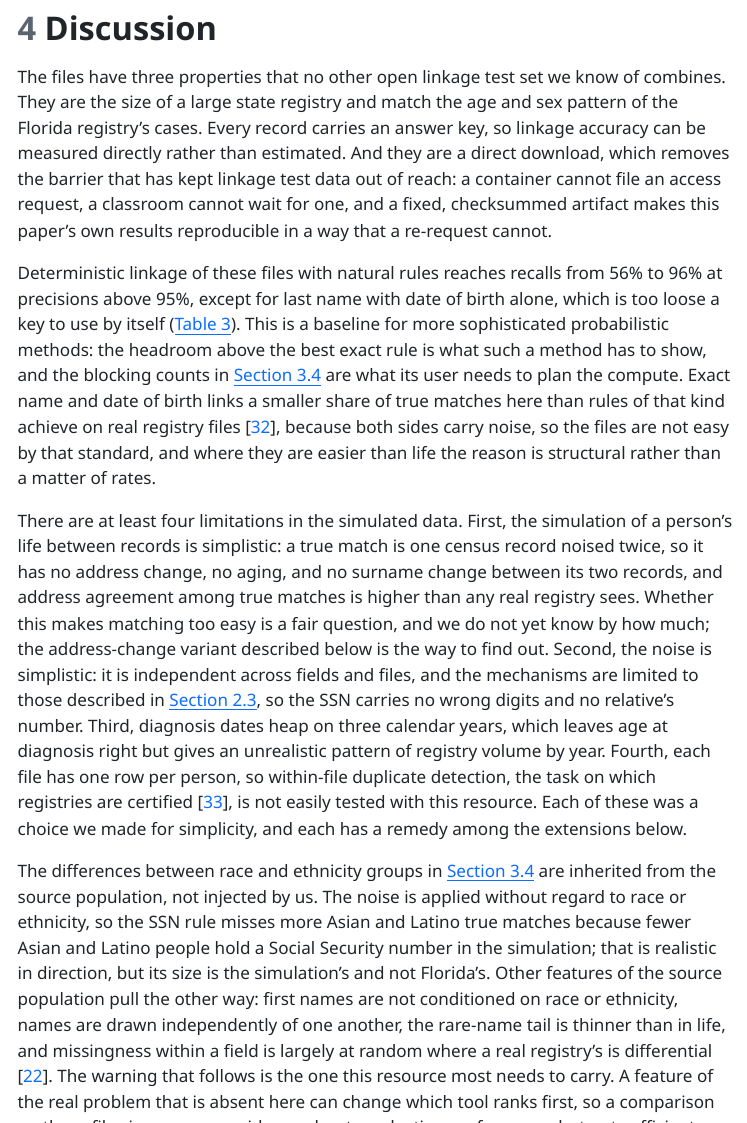
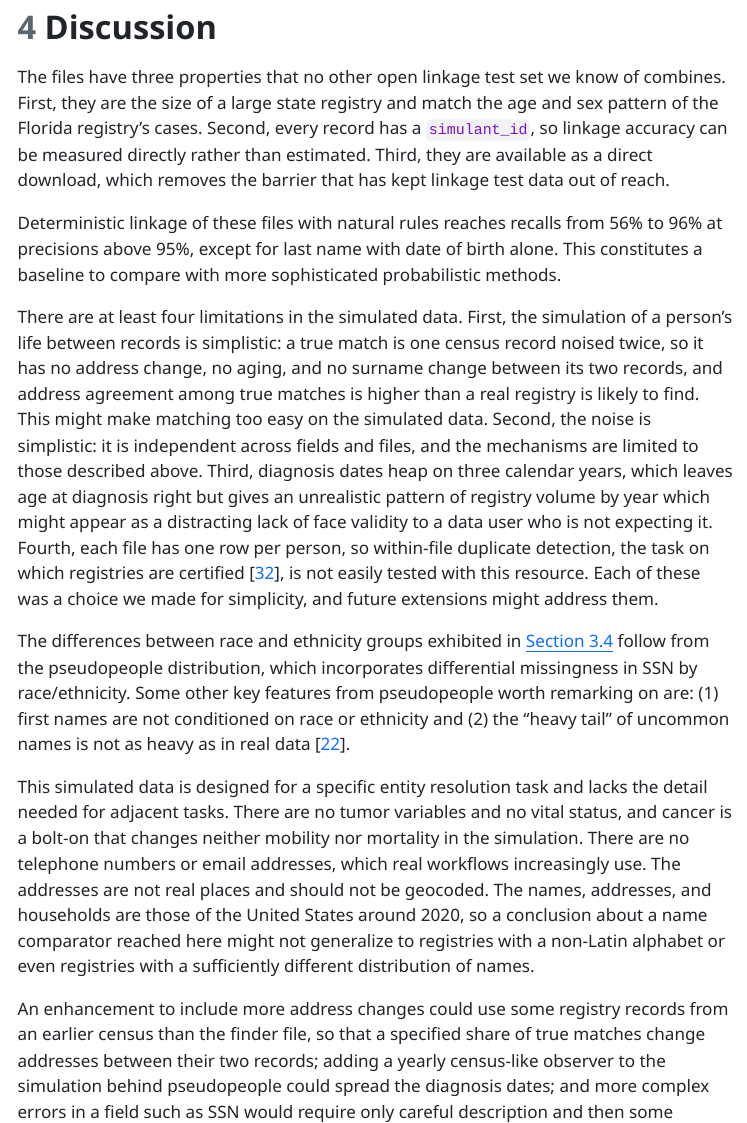
Before and after one commit to aflaxman/simulated_data_for_fcds_scale_rl, a Quarto document (paper.qmd): the page in a window 1100 px wide, from 13590 px down before the commit and from 13550 px down after it, so that both start at the same text, and a second part further down, joined at a grey line. The pictures show the output file paper.html that the author committed with the source, opened offline; menus at the side of the page are left out.

Commit message:
additional de-slop work by Abie, in preparation for sharing with sim sci team and external coauthor

```diff
--- a/paper.qmd
+++ b/paper.qmd
@@ -13,6 +13,7 @@ author:
         region: WA
         postal-code: "98195"
         country: USA
+  - name: Maybe others?
   - name: Anders Alexandersson
     # TODO before submission: confirm affiliation wording, add full street address and ORCID
     affiliations:
@@ -25,4 +25,3 @@ abstract: |
-  **Introduction** … **Methods** … **Results** … **Conclusion** …
 keywords: [record linkage, entity resolution, simulated data, cancer registry, benchmark dataset, reproducibility, pseudopeople]
 ---
 
@@ -496,16 +495,15 @@ Without blocking the two files present `{python} n_pairs_naive` record pairs. Bl
 
 # Discussion {#sec-discussion}
 
-The files have three properties that no other open linkage test set we know of combines. They are the size of a large state registry and match the age and sex pattern of the Florida registry's cases. Every record carries an answer key, so linkage accuracy can be measured directly rather than estimated. And they are a direct download, which removes the barrier that has kept linkage test data out of reach: a container cannot file an access request, a classroom cannot wait for one, and a fixed, checksummed artifact makes this paper's own results reproducible in a way that a re-request cannot.
+The files have three properties that no other open linkage test set we know of combines. First, they are the size of a large state registry and match the age and sex pattern of the Florida registry's cases. Second, every record has a `simulant_id`, so linkage accuracy can be measured directly rather than estimated. Third, they are available as a direct download, which removes the barrier that has kept linkage test data out of reach.
 
-Deterministic linkage of these files with natural rules reaches recalls from `{python} ladder_recall_min` to `{python} ladder_recall_max` at precisions above `{python} ladder_precision_floor`, except for last name with date of birth alone, which is too loose a key to use by itself (@tbl-ladder). This is a baseline for more sophisticated probabilistic methods: the headroom above the best exact rule is what such a method has to show, and the blocking counts in @sec-difficulty are what its user needs to plan the compute. Exact name and date of birth links a smaller share of true matches here than rules of that kind achieve on real registry files [@li2006deterministic], because both sides carry noise, so the files are not easy by that standard, and where they are easier than life the reason is structural rather than a matter of rates.
+Deterministic linkage of these files with natural rules reaches recalls from `{python} ladder_recall_min` to `{python} ladder_recall_max` at precisions above `{python} ladder_precision_floor`, except for last name with date of birth alone. This constitutes a baseline to compare with more sophisticated probabilistic methods.
 
-There are at least four limitations in the simulated data. First, the simulation of a person's life between records is simplistic: a true match is one census record noised twice, so it has no address change, no aging, and no surname change between its two records, and address agreement among true matches is higher than any real registry sees. Whether this makes matching too easy is a fair question, and we do not yet know by how much; the address-change variant described below is the way to find out. Second, the noise is simplistic: it is independent across fields and files, and the mechanisms are limited to those described in @sec-noise, so the SSN carries no wrong digits and no relative's number. Third, diagnosis dates heap on three calendar years, which leaves age at diagnosis right but gives an unrealistic pattern of registry volume by year. Fourth, each file has one row per person, so within-file duplicate detection, the task on which registries are certified [@naaccr2026certification], is not easily tested with this resource. Each of these was a choice we made for simplicity, and each has a remedy among the extensions below.
+There are at least four limitations in the simulated data. First, the simulation of a person's life between records is simplistic: a true match is one census record noised twice, so it has no address change, no aging, and no surname change between its two records, and address agreement among true matches is higher than a real registry is likely to find. This might make matching too easy on the simulated data. Second, the noise is simplistic: it is independent across fields and files, and the mechanisms are limited to those described above. Third, diagnosis dates heap on three calendar years, which leaves age at diagnosis right but gives an unrealistic pattern of registry volume by year which might appear as a distracting lack of face validity to a data user who is not expecting it. Fourth, each file has one row per person, so within-file duplicate detection, the task on which registries are certified [@naaccr2026certification], is not easily tested with this resource. Each of these was a choice we made for simplicity, and future extensions might address them.
 
-The differences between race and ethnicity groups in @sec-difficulty are inherited from the source population, not injected by us. The noise is applied without regard to race or ethnicity, so the SSN rule misses more Asian and Latino true matches because fewer Asian and Latino people hold a Social Security number in the simulation; that is realistic in direction, but its size is the simulation's and not Florida's. Other features of the source population pull the other way: first names are not conditioned on race or ethnicity, names are drawn independently of one another, the rare-name tail is thinner than in life, and missingness within a field is largely at random where a real registry's is differential [@haddock2024simulated]. The warning that follows is the one this resource most needs to carry. A feature of the real problem that is absent here can change which tool ranks first, so a comparison on these files is necessary evidence about production performance but not sufficient, and a method that wins here should still be validated in situ [@alexandersson2024comparing].
+The differences between race and ethnicity groups exhibited in @sec-difficulty follow from the pseudopeople distribution, which incorporates differential missingness in SSN by race/ethnicity. Some other key features from pseudopeople worth remarking on are: (1) first names are not conditioned on race or ethnicity and (2) the "heavy tail" of uncommon names is not as heavy as in real data [@haddock2024simulated].
 
-This simulated data is designed for a specific entity resolution task and lacks the detail needed for adjacent tasks. There are no tumor variables and no vital status, and cancer is a bolt-on that changes neither mobility nor mortality in the simulation. There are no telephone numbers or email addresses, which real workflows increasingly use. The addresses are not real places and should not be geocoded. The names, addresses, and households are those of the United States around 2020, so a conclusion about a name comparator reached here does not carry to Brazil, to Australia, or to a registry in a non-Latin script.
+This simulated data is designed for a specific entity resolution task and lacks the detail needed for adjacent tasks. There are no tumor variables and no vital status, and cancer is a bolt-on that changes neither mobility nor mortality in the simulation. There are no telephone numbers or email addresses, which real workflows increasingly use. The addresses are not real places and should not be geocoded. The names, addresses, and households are those of the United States around 2020, so a conclusion about a name comparator reached here might not generalize to registries with a non-Latin alphabet or even registries with a sufficiently different distribution of names.
 
-Files like these have been used once already, when we supplied predecessors for the second author's feasibility study and package comparison at FCDS [@alexandersson2023splinkfcds; @alexandersson2024comparing], and rerunning that comparison on this public corpus, to see whether the ranking agrees with the registry's internal results, is the external-validity test still owed. We expect the files to serve a registry analyst comparing linkage solutions and a developer benchmarking a method without first obtaining confidential data, and a fixed corpus of this size also makes regression testing in continuous integration possible and gives research on differential linkage error a shared test bed.
+An enhancement to include more address changes could use some registry records from an earlier census than the finder file, so that a specified share of true matches change addresses between their two records; adding a yearly census-like observer to the simulation behind pseudopeople could spread the diagnosis dates; and more complex errors in a field such as SSN would require only careful description and then some straightforward post-processing.
 
-Because the extract keeps every census year, several extensions are small changes to the draw. An address-change version would take an overlap member's registry record from an earlier census than the finder file, so that a known share of true matches moves house between their two records; a yearly observer would spread the diagnosis dates; the richer SSN errors the second author originally asked for, wrong digits and a relative's number, are a few lines of post-processing; and probabilistic baselines and a Parquet release beside the CSV are planned.
```
Also changed, not shown: paper.html, paper.qmd (10 more changed lines), 3 other files.
